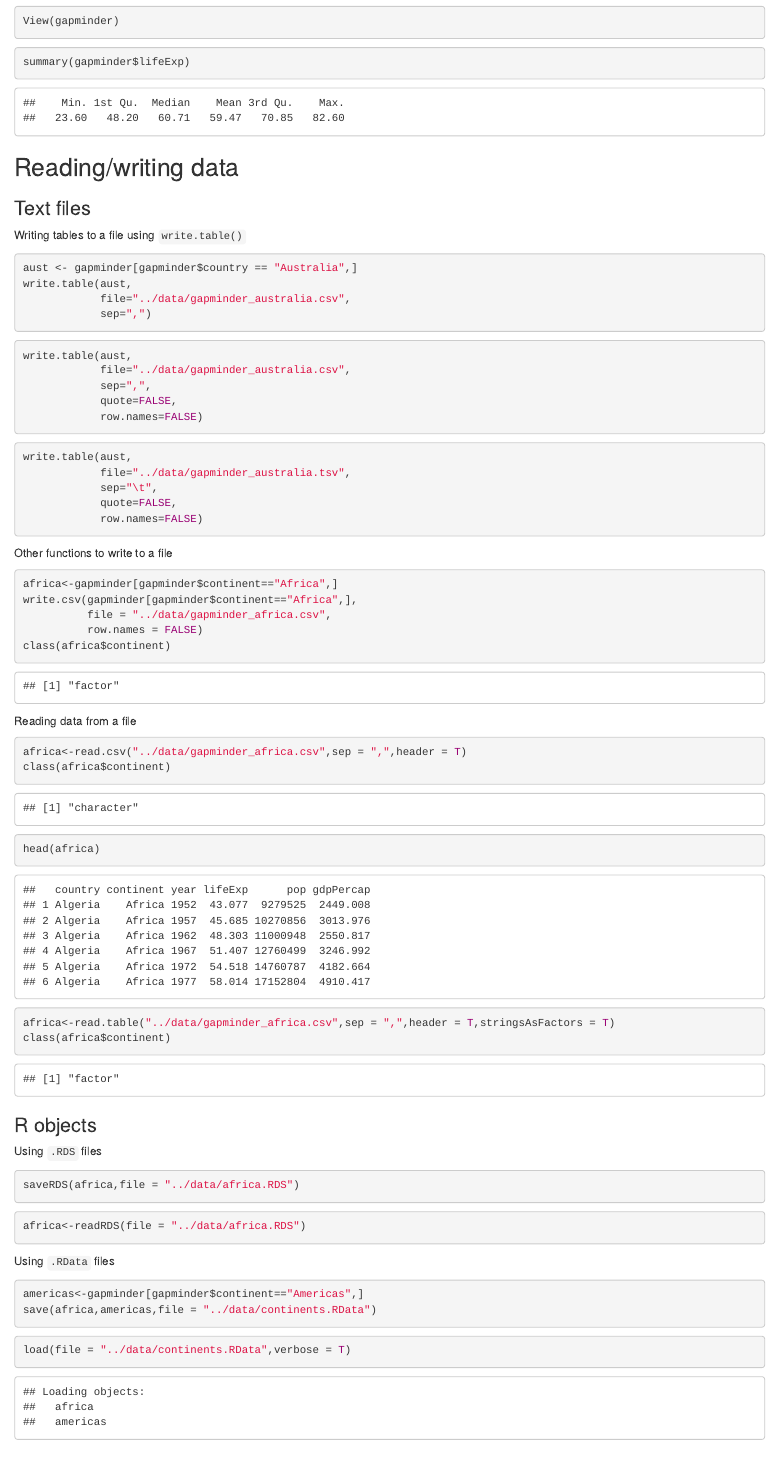
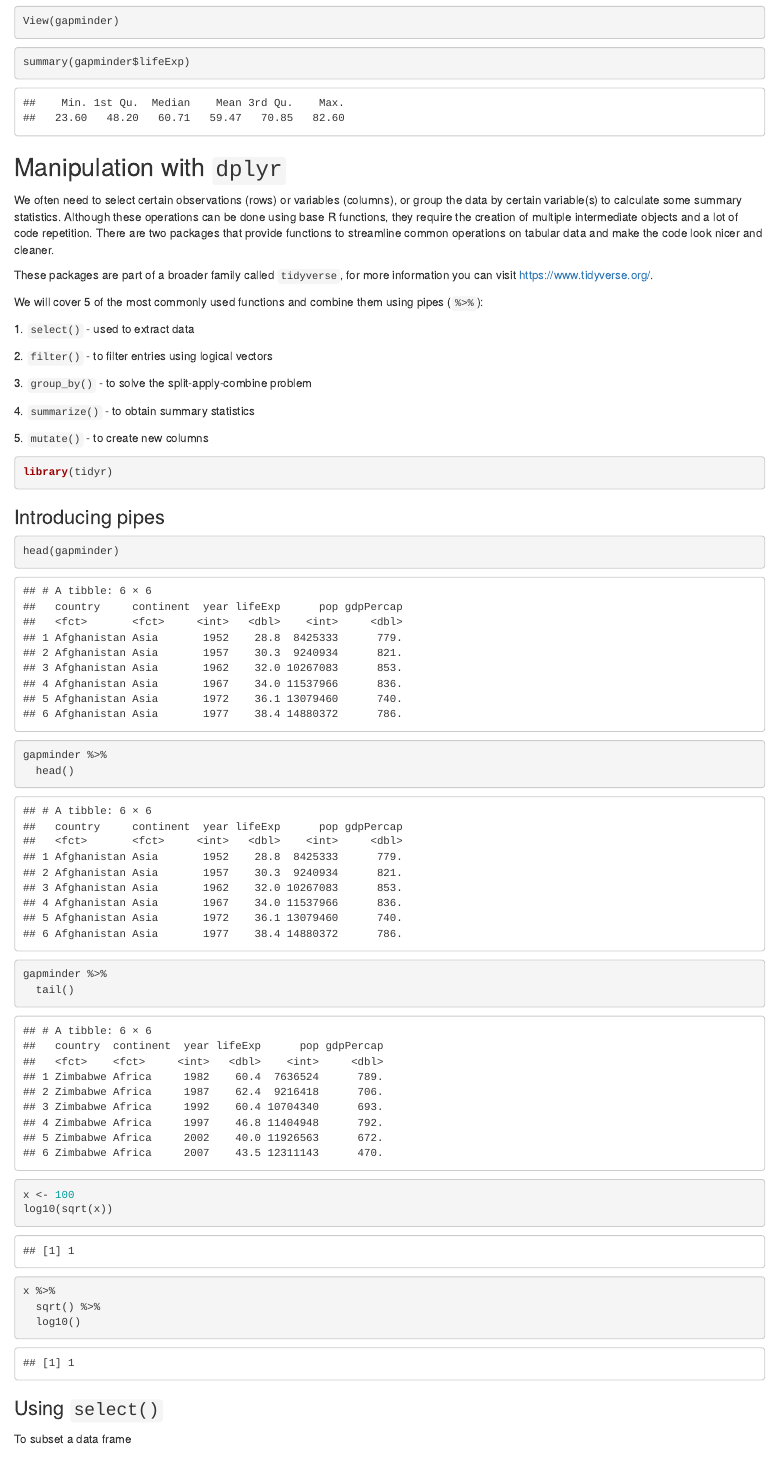
Before and after one commit to QLS-MiCM/StatsInR, an R Markdown document (Exercises/scripts/01-Data_Wrangling.Rmd): the page in a window 1100 px wide, from 920 px down. Rendered offline with R 4.5, knitr and Pandoc, with nearby package versions; drawn as R Markdown's standard HTML page in place of the format the file asks for; code that draws random numbers runs with fixed seeds of ours; some code elsewhere in the file could not run offline; the gapminder table comes from the copy in Python's plotly package.

Commit message:
Updated material for Winter 2025

````diff
--- a/Scripts/01-Data_Manipulation.Rmd
+++ b/Exercises/scripts/01-Data_Wrangling.Rmd
@@ -42,81 +42,6 @@ View(gapminder)
 
 ```{r}
 summary(gapminder$lifeExp)
-```
-
-## Reading/writing data
-
-### Text files
-
-Writing tables to a file using `write.table()`
-
-```{r}
-aust <- gapminder[gapminder$country == "Australia",]
-write.table(aust,
-            file="../data/gapminder_australia.csv",
-            sep=",")
-```
-
-```{r}
-write.table(aust,
-            file="../data/gapminder_australia.csv",
-            sep=",",
-            quote=FALSE,
-            row.names=FALSE)
-```
-
-```{r}
-write.table(aust,
-            file="../data/gapminder_australia.tsv",
-            sep="\t",
-            quote=FALSE,
-            row.names=FALSE)
-```
-
-Other functions to write to a file
-
-```{r}
-africa<-gapminder[gapminder$continent=="Africa",]
-write.csv(gapminder[gapminder$continent=="Africa",],
-          file = "../data/gapminder_africa.csv",
-          row.names = FALSE)
-class(africa$continent)
-```
-
-Reading data from a file
-
-```{r}
-africa<-read.csv("../data/gapminder_africa.csv",sep = ",",header = T)
-class(africa$continent)
-head(africa)
-```
-
-```{r}
-africa<-read.table("../data/gapminder_africa.csv",sep = ",",header = T,stringsAsFactors = T)
-class(africa$continent)
-```
-
-### R objects
-
-Using `.RDS` files
-
-```{r}
-saveRDS(africa,file = "../data/africa.RDS")
-```
-
-```{r}
-africa<-readRDS(file = "../data/africa.RDS")
-```
-
-Using `.RData` files
-
-```{r}
-americas<-gapminder[gapminder$continent=="Americas",]
-save(africa,americas,file = "../data/continents.RData")
-```
-
-```{r}
-load(file = "../data/continents.RData",verbose = T)
 ```
 
 ## Manipulation with `dplyr`
@@ -144,9 +69,17 @@ library(tidyr)
 ### Introducing pipes
 
 ```{r}
+head(gapminder)
 gapminder %>%
   head()
 gapminder %>%
   tail()
 ```
 
+```{r}
+x <- 100
+log10(sqrt(x))
+
+x %>%
+  sqrt() %>%
+  log10()
````
Also changed, not shown: Exercises/scripts/02-Regression.Rmd (renamed from Scripts/03-Regression.Rmd, +5 -1 lines), Exercises/scripts/03-Logistic_Regression.Rmd (renamed from Scripts/04-Logistic_Regression.Rmd, +2 -1 lines), Exercises/scripts/04-Statistical_tests.Rmd (renamed from Scripts/02-Statistical_tests.Rmd, +26 -4 lines), Exercises/scripts/05-Study_Design.Rmd (renamed from Scripts/05-Study_Design.Rmd, +1 -1 lines), README.md, data/gapminder.rds (deleted), images/groupby.png (deleted), images/select.png (deleted), images/summarize.png (deleted), Exercises/scripts/01-Data_Wrangling.Rmd (62 more changed lines), 4 other files.
